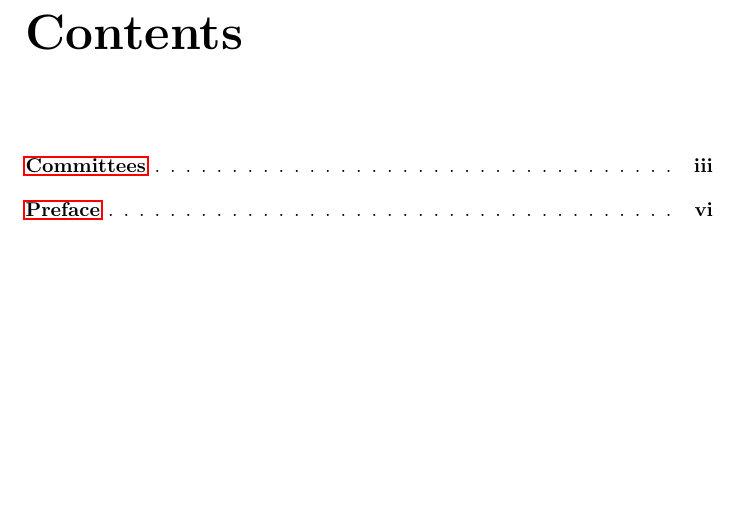
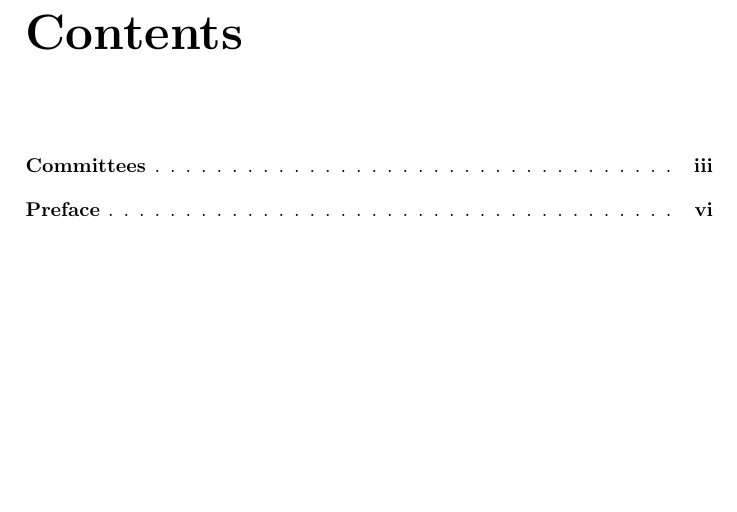
Before and after one commit to jelmervdl/bnaic2017-preproceedings, a LaTeX book (prep.tex): part of page 10 of 12, cut so that both start at the same text. Compiled offline with pdfLaTeX.

Commit message:
Disable link boxes

```diff
--- a/prep.tex
+++ b/prep.tex
@@ -6,7 +6,7 @@
 \usepackage{paralist}
 \usepackage{tocloft}
 \usepackage{imakeidx}
-\usepackage{hyperref}
+\usepackage[hidelinks]{hyperref}
 \usepackage[open,openlevel=1]{bookmark}
 
 \renewcommand{\cftchapleader}{\cftdotfill{\cftdotsep}}
```
